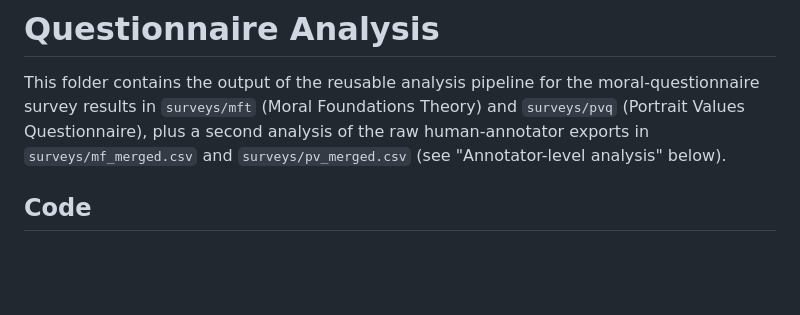
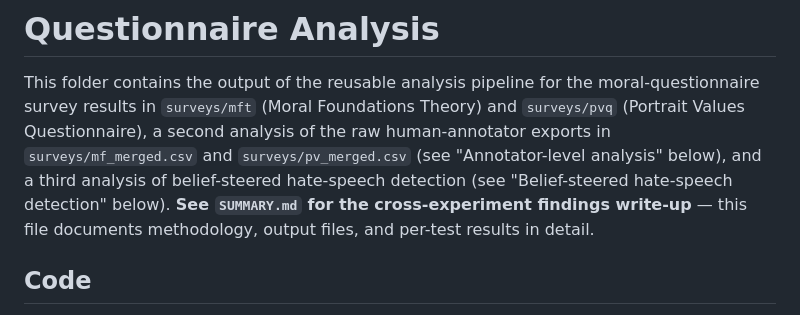
Before and after one commit to marcostranisci/external-validation, a Markdown page: data_analysis/README.md, the part around the change. Drawn GitHub-style; blank space fills up the shorter version.

```diff
--- a/data_analysis/README.md
+++ b/data_analysis/README.md
@@ -2,9 +2,13 @@
 
 This folder contains the output of the reusable analysis pipeline for the
 moral-questionnaire survey results in `surveys/mft` (Moral Foundations
-Theory) and `surveys/pvq` (Portrait Values Questionnaire), plus a second
+Theory) and `surveys/pvq` (Portrait Values Questionnaire), a second
 analysis of the raw human-annotator exports in `surveys/mf_merged.csv` and
-`surveys/pv_merged.csv` (see "Annotator-level analysis" below).
+`surveys/pv_merged.csv` (see "Annotator-level analysis" below), and a
+third analysis of belief-steered hate-speech detection (see "Belief-steered
+hate-speech detection" below). **See `SUMMARY.md` for the cross-experiment
+findings write-up** — this file documents methodology, output files, and
+per-test results in detail.
 
 ## Code
 
```
Also changed, not shown: data_analysis/SUMMARY.md (added, +109 -0 lines).
